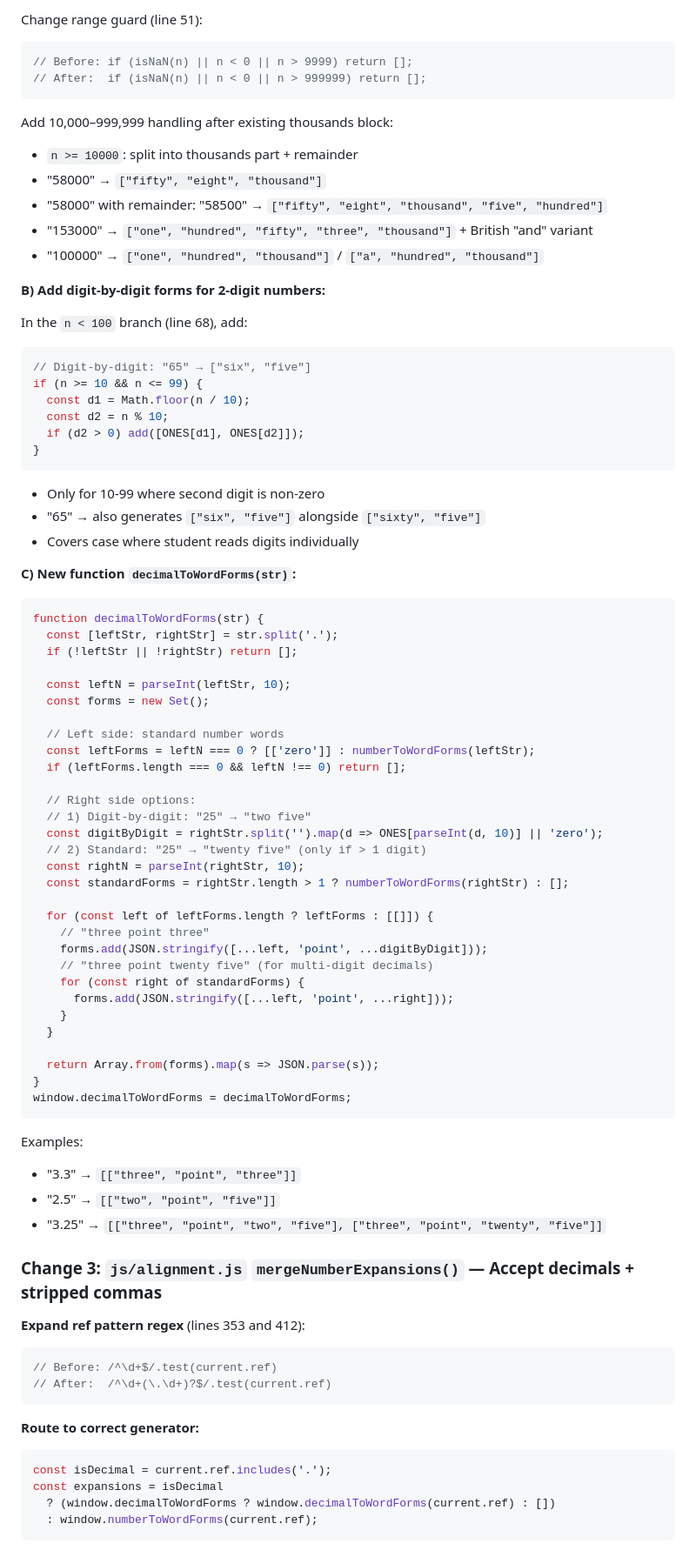
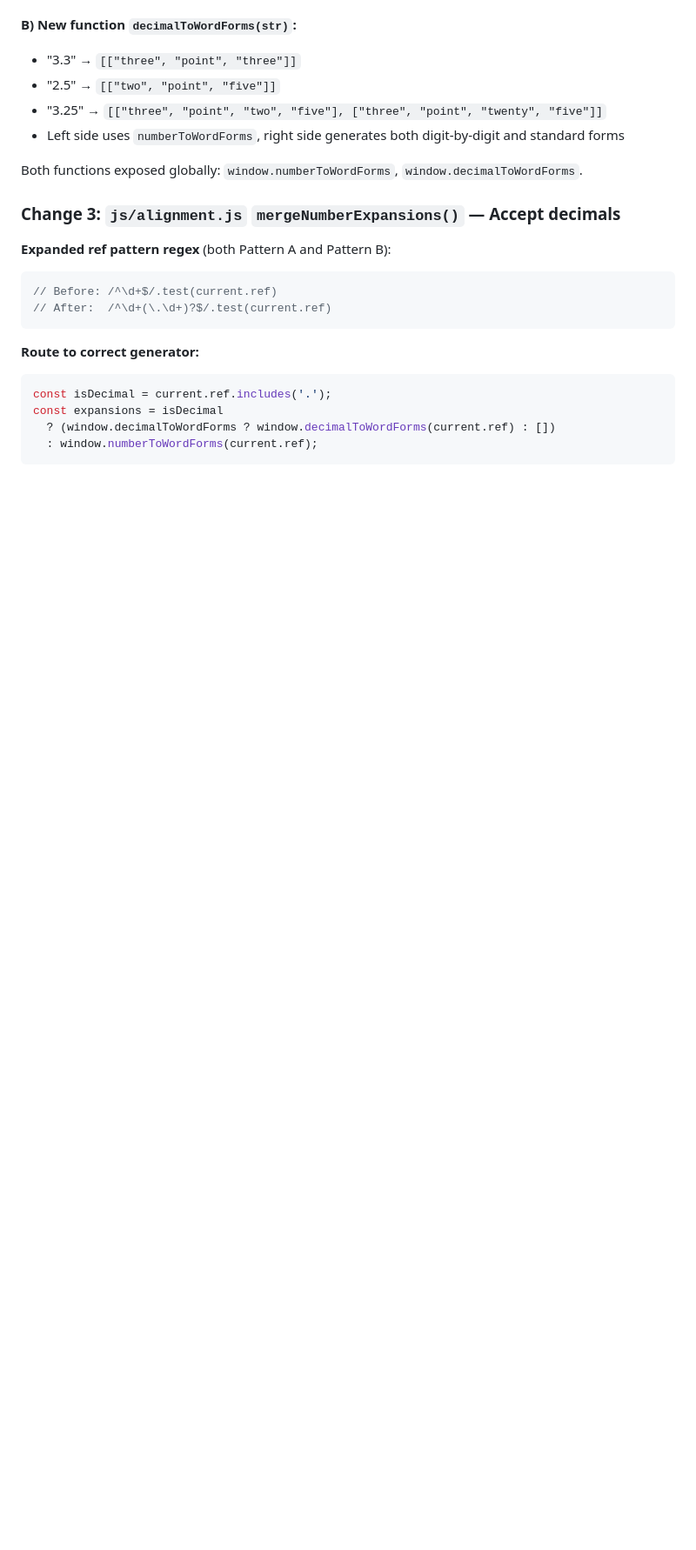
Before and after one commit to LBranigan/Pacer, a Markdown page: docs/number-expansion-plan.md, the part around one of its changes. Shown at 87% size. GitHub-like rendering; blank space fills up the shorter version.

````diff
--- a/docs/number-expansion-plan.md
+++ b/docs/number-expansion-plan.md
@@ -130,75 +99,15 @@ If MASH were treated as a proper noun, it would be **forgiven** through the exis
 
-Change range guard (line 51):
-```js
-// Before: if (isNaN(n) || n < 0 || n > 9999) return [];
-// After:  if (isNaN(n) || n < 0 || n > 999999) return [];
-```
-
-Add 10,000–999,999 handling after existing thousands block:
-- `n >= 10000`: split into thousands part + remainder
-- "58000" → `["fifty", "eight", "thousand"]`
-- "58000" with remainder: "58500" → `["fifty", "eight", "thousand", "five", "hundred"]`
-- "153000" → `["one", "hundred", "fifty", "three", "thousand"]` + British "and" variant
-- "100000" → `["one", "hundred", "thousand"]` / `["a", "hundred", "thousand"]`
-
-**B) Add digit-by-digit forms for 2-digit numbers:**
-
-In the `n < 100` branch (line 68), add:
-```js
-// Digit-by-digit: "65" → ["six", "five"]
-if (n >= 10 && n <= 99) {
-  const d1 = Math.floor(n / 10);
-  const d2 = n % 10;
-  if (d2 > 0) add([ONES[d1], ONES[d2]]);
-}
-```
-- Only for 10-99 where second digit is non-zero
-- "65" → also generates `["six", "five"]` alongside `["sixty", "five"]`
-- Covers case where student reads digits individually
-
-**C) New function `decimalToWordForms(str)`:**
-
-```js
-function decimalToWordForms(str) {
-  const [leftStr, rightStr] = str.split('.');
-  if (!leftStr || !rightStr) return [];
-
-  const leftN = parseInt(leftStr, 10);
-  const forms = new Set();
-
-  // Left side: standard number words
-  const leftForms = leftN === 0 ? [['zero']] : numberToWordForms(leftStr);
-  if (leftForms.length === 0 && leftN !== 0) return [];
-
-  // Right side options:
-  // 1) Digit-by-digit: "25" → "two five"
-  const digitByDigit = rightStr.split('').map(d => ONES[parseInt(d, 10)] || 'zero');
-  // 2) Standard: "25" → "twenty five" (only if > 1 digit)
-  const rightN = parseInt(rightStr, 10);
-  const standardForms = rightStr.length > 1 ? numberToWordForms(rightStr) : [];
-
-  for (const left of leftForms.length ? leftForms : [[]]) {
-    // "three point three"
-    forms.add(JSON.stringify([...left, 'point', ...digitByDigit]));
-    // "three point twenty five" (for multi-digit decimals)
-    for (const right of standardForms) {
-      forms.add(JSON.stringify([...left, 'point', ...right]));
-    }
-  }
-
-  return Array.from(forms).map(s => JSON.parse(s));
-}
-window.decimalToWordForms = decimalToWordForms;
-```
-
-Examples:
+**B) New function `decimalToWordForms(str)`:**
 - "3.3" → `[["three", "point", "three"]]`
 - "2.5" → `[["two", "point", "five"]]`
 - "3.25" → `[["three", "point", "two", "five"], ["three", "point", "twenty", "five"]]`
+- Left side uses `numberToWordForms`, right side generates both digit-by-digit and standard forms
 
-### Change 3: `js/alignment.js` `mergeNumberExpansions()` — Accept decimals + stripped commas
+Both functions exposed globally: `window.numberToWordForms`, `window.decimalToWordForms`.
 
-**Expand ref pattern regex** (lines 353 and 412):
+### Change 3: `js/alignment.js` `mergeNumberExpansions()` — Accept decimals
+
+**Expanded ref pattern regex** (both Pattern A and Pattern B):
 ```js
 // Before: /^\d+$/.test(current.ref)
 // After:  /^\d+(\.\d+)?$/.test(current.ref)
````
Also changed, not shown: other parts of docs/number-expansion-plan.md (+44 -123 lines).
